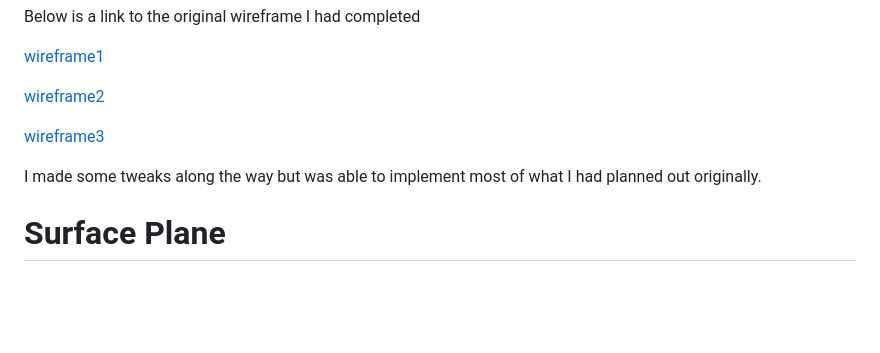
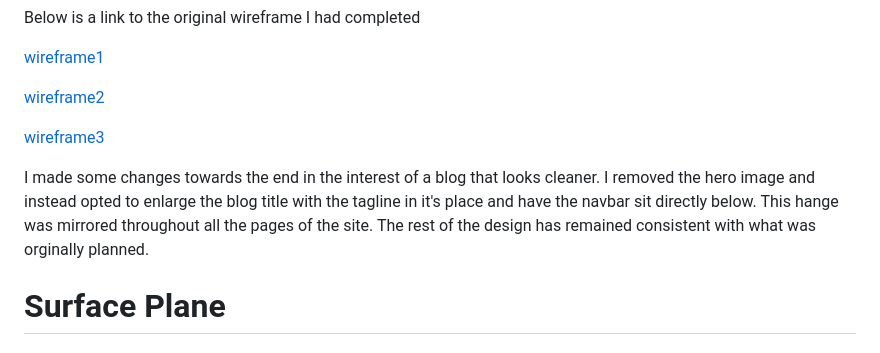
Before and after one commit to Code-Institute-Submissions/JessMair-Hand_Me_My_Bag_JanResub, a Markdown page: README.md, the part around the change. Drawn GitHub-style; blank space fills up the shorter version.

Commit message:
Add detail to readme file

```diff
--- a/README.md
+++ b/README.md
@@ -217,7 +217,7 @@ Below is a link to the original wireframe I had completed
 
 [wireframe3](media/wireframe3.jpg)
 
-I made some tweaks along the way but was able to implement most of what I had planned out originally.
+I made some changes towards the end in the interest of a blog that looks cleaner. I removed the hero image and instead opted to enlarge the blog title with the tagline in it's place and have the navbar sit directly below. This hange was mirrored throughout all the pages of the site. The rest of the design has remained consistent with what was orginally planned.
 
 # Surface Plane
 ## Design Tools / Colour Palette
```
